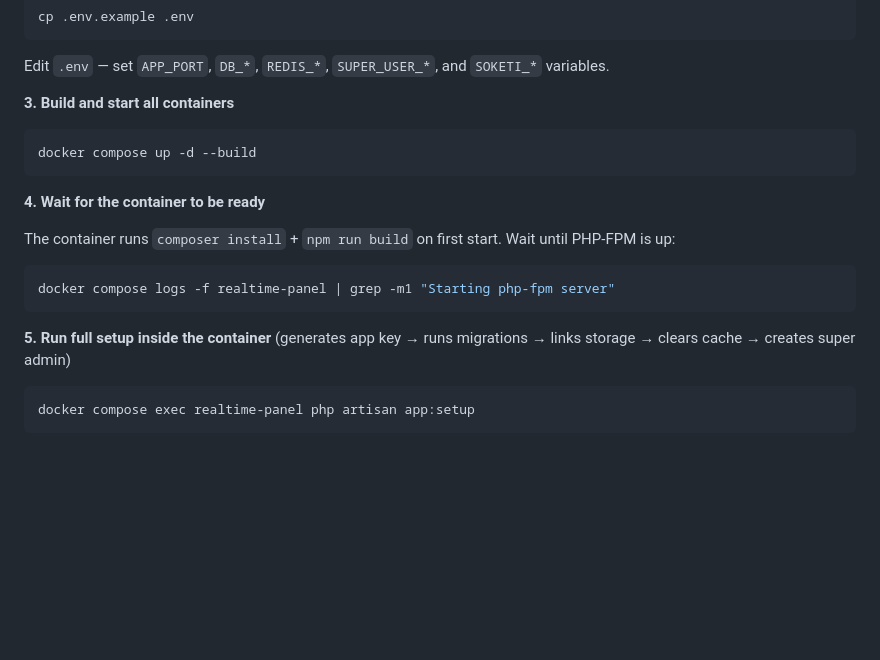
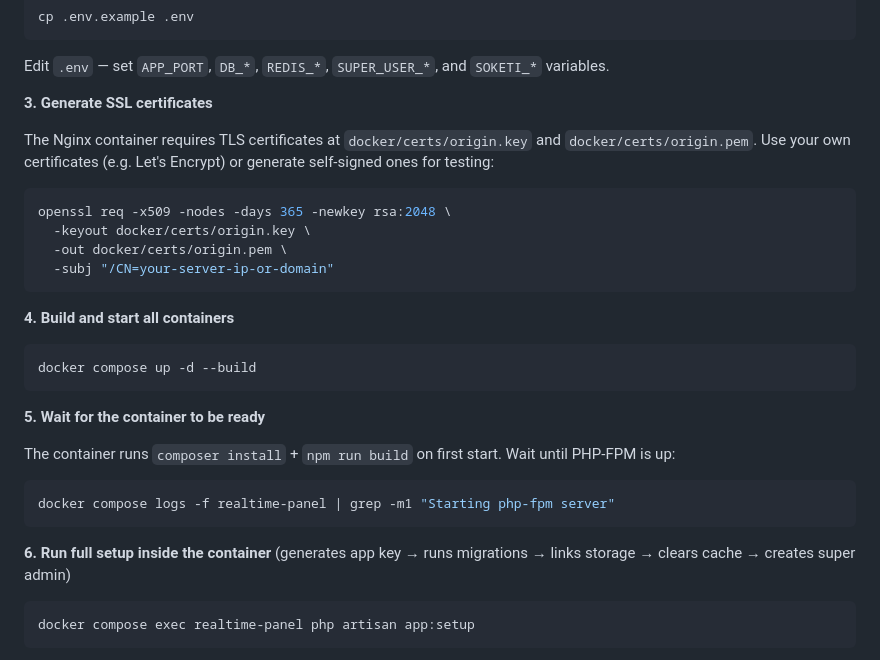
Before and after one commit to kechankrisna/realtime_panel, a Markdown page: README.md, the part around the change. GitHub-like rendering; blank space fills up the shorter version.

Commit message:
docs: document SSL cert requirement and openssl generation command in Docker Installation
Co-Authored-By: Claude Sonnet 4.6 <noreply@anthropic.com>

````diff
--- a/README.md
+++ b/README.md
@@ -389,19 +389,30 @@ cp .env.example .env
 ```
 Edit `.env` — set `APP_PORT`, `DB_*`, `REDIS_*`, `SUPER_USER_*`, and `SOKETI_*` variables.
 
-**3. Build and start all containers**
+**3. Generate SSL certificates**
+
+The Nginx container requires TLS certificates at `docker/certs/origin.key` and `docker/certs/origin.pem`. Use your own certificates (e.g. Let's Encrypt) or generate self-signed ones for testing:
+
+```bash
+openssl req -x509 -nodes -days 365 -newkey rsa:2048 \
+  -keyout docker/certs/origin.key \
+  -out docker/certs/origin.pem \
+  -subj "/CN=your-server-ip-or-domain"
+```
+
+**4. Build and start all containers**
 ```bash
 docker compose up -d --build
 ```
 
-**4. Wait for the container to be ready**
+**5. Wait for the container to be ready**
 
 The container runs `composer install` + `npm run build` on first start. Wait until PHP-FPM is up:
 ```bash
 docker compose logs -f realtime-panel | grep -m1 "Starting php-fpm server"
 ```
 
-**5. Run full setup inside the container**
+**6. Run full setup inside the container**
 (generates app key → runs migrations → links storage → clears cache → creates super admin)
 ```bash
 docker compose exec realtime-panel php artisan app:setup
````
